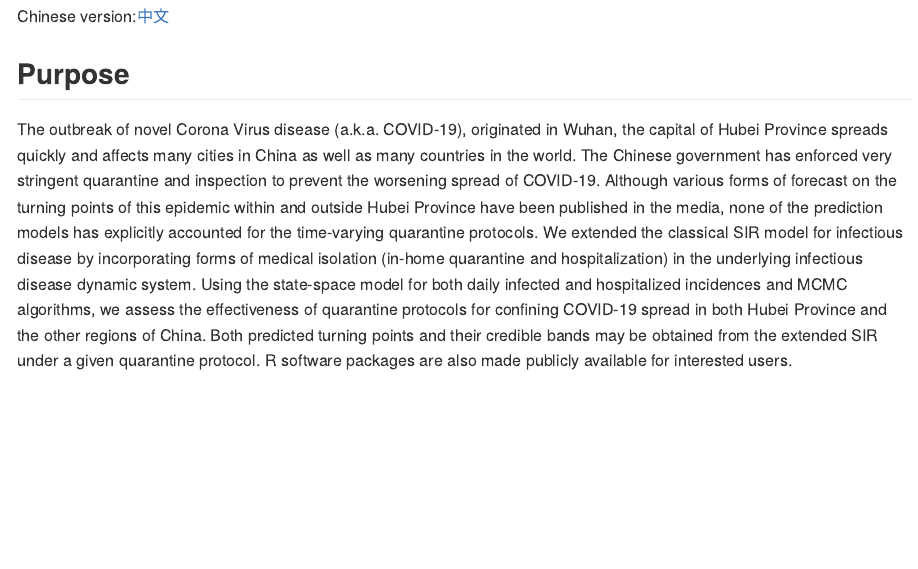
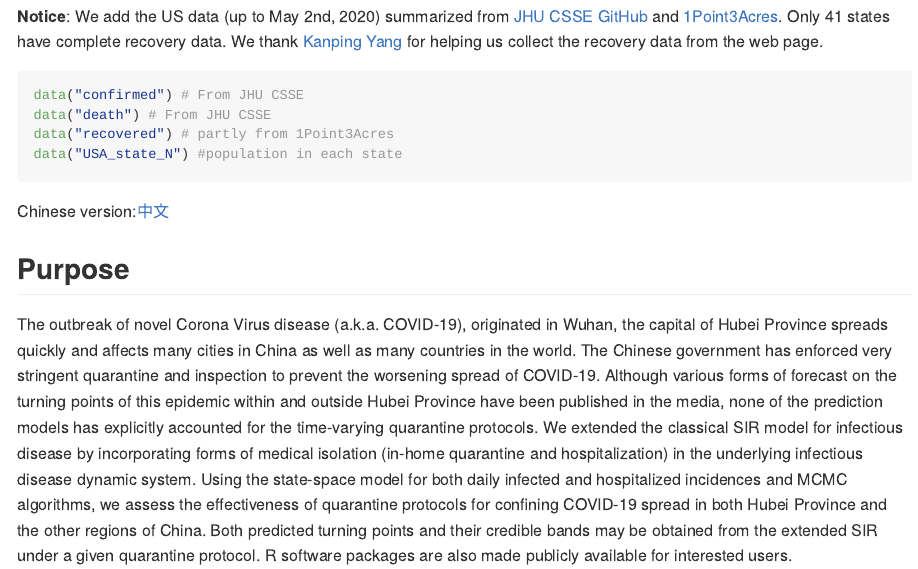
Before and after one commit to lilywang1988/eSIR, an R Markdown document (README.Rmd): the page in a window 1100 px wide, from 190 px down. The pictures show the output file README.md that the author committed with the source, drawn offline in the style of GitHub; badge pictures from the web are left out.

Commit message:
add USA data

````diff
--- a/Hubei_q_summary.csv
+++ b/Hubei_q_summary.csv
@@ -1,2 +1,2 @@
 "","thetaS_last_obs_p_mean","thetaI_last_obs_p_mean","thetaR_last_obs_p_mean","thetaS_last_obs_p_ci_low","thetaS_last_obs_p_ci_med","thetaS_last_obs_p_ci_up","thetaI_last_obs_p_ci_low","thetaI_last_obs_p_ci_med","thetaI_last_obs_p_ci_up","thetaR_last_obs_p_ci_low","thetaR_last_obs_p_ci_med","thetaR_last_obs_p_ci_up","thetaQ_last_obs_p_mean","thetaQ_last_obs_p_ci_low","thetaQ_last_obs_p_ci_med","thetaQ_last_obs_p_ci_up","R0_p_mean","R0_p_ci_low","R0_p_ci_med","R0_p_ci_up","gamma_p_mean","gamma_p_ci_low","gamma_p_ci_med","gamma_p_ci_up","beta_p_mean","beta_p_ci_low","beta_p_ci_med","beta_p_ci_up","incidence_mean","incidence_ci_low","incidence_ci_median","incidence_ci_up","thetaI_tp1_mean","thetaI_tp1_ci_low","thetaI_tp1_ci_med","thetaI_tp1_ci_up","thetaR_tp1_mean","thetaR_tp1_ci_low","thetaR_tp1_ci_med","thetaR_tp1_ci_up","Y_tp1_mean","Y_tp1_ci_low","Y_tp1_ci_med","Y_tp1_ci_up","R_tp1_mean","R_tp1_ci_low","R_tp1_ci_med","R_tp1_ci_up","thetaI_tp2_mean","thetaI_tp2_ci_low","thetaI_tp2_ci_med","thetaI_tp2_ci_up","thetaR_tp2_mean","thetaR_tp2_ci_low","thetaR_tp2_ci_med","thetaR_tp2_ci_up","Y_tp2_mean","Y_tp2_ci_low","Y_tp2_ci_med","Y_tp2_ci_up","R_tp2_mean","R_tp2_ci_low","R_tp2_ci_med","R_tp2_ci_up","thetaR_max_mean","thetaR_max_ci_low","thetaR_max_ci_med","thetaR_max_ci_up","cumInf_mean","cumInf_ci_low","cumInf_ci_med","cumInf_ci_up","dthetaI_tp1_date","first_tp_mean","first_tp_ci_low","first_tp_ci_med","first_tp_ci_up","dthetaI_tp2_date","second_tp_mean","second_tp_ci_low","second_tp_ci_med","second_tp_ci_up","end_p_mean","end_p_ci_low","end_p_ci_med","end_p_ci_up","begin_str"
-"1",0.323633814812221,0.000480900982242611,9.09485586997186e-05,0.323517395300262,0.323633662766509,0.323745623894422,0.000382046255791424,0.000481775047024557,0.000579243222659991,5.28890892634226e-05,8.9776592971716e-05,0.000136725130055739,0.675794335646836,0.675762137108305,0.675794302483277,0.675826078631765,5.16605325350961,2.79837559192598,5.04435819788046,8.22920673108717,0.0412874111150059,0.0227181923623424,0.0411030921509173,0.0631335485063729,0.211162459801252,0.0798745309078142,0.209004974540677,0.346285719943472,0.0958075810456916,0.00118424853524293,0.0660850952920033,0.279400645911931,0.0114027285479198,0.00012047046782061,0.00482922121394859,0.0647912410509632,0.0143013899455669,0.000748681173847708,0.00712205702688247,0.0799836307970301,0.0114027711807743,0.000105237953365373,0.00481618516165165,0.0644244529849552,0.014287316002179,0.000759140688216799,0.0071945404269922,0.0802438507173342,0.0216433030533103,2.40353801856754e-05,0.0173296949118749,0.0675485717257036,0.0648650049654029,0.00102425990006392,0.0357617568119534,0.244313563264444,0.0216459623678782,2.87592023673284e-05,0.0173900687690769,0.0671254034075828,0.0648681830361273,0.000983995349278535,0.0354670731598943,0.243012643593945,0.0744132156814583,0.00104926339157395,0.0436509421083091,0.2544893807559,0.0958075810456916,0.00118424853524293,0.0660850952920033,0.279400645911931,"05/13/20","05/10/20","02/01/20","05/31/20","07/30/20","07/19/20","05/23/20","02/03/20","06/26/20","07/30/20","07/28/20","07/30/20","07/30/20","07/30/20","01/13/2020"
+"1",0.323635794035382,0.000478514544834539,9.13947675066545e-05,0.323525513837753,0.323636546177037,0.323745842377636,0.000379043562658701,0.000478175567202356,0.000573228038374892,5.33403487731403e-05,8.96857252403413e-05,0.000136547707118695,0.675794296652277,0.67576187423536,0.675794320620601,0.675825462883731,5.15333607610928,2.87399797161135,5.04359506857844,8.0700796166928,0.0420070130996068,0.0229269792688653,0.0412875422680199,0.0646697542837665,0.213443919180538,0.0883963590008168,0.212247170117072,0.34585576801584,0.0951627531517263,0.00139921451579432,0.0670215248513424,0.275114765334837,0.0117840577975983,0.00014321165986768,0.00529621290738103,0.062501344994126,0.0156689727225164,0.000882680715902248,0.00807028523303577,0.0833356946717039,0.0117873486109823,0.000130099558371266,0.00525193662703873,0.0624863495253862,0.0156702946331497,0.000818606503318787,0.00801665570754194,0.0827916943909772,0.0218599530138932,5.86375014802789e-05,0.0175573568599215,0.0655662366182467,0.0663947521039513,0.0011771054994258,0.0384324237708315,0.235691090934733,0.0218677743993208,4.52804445078519e-05,0.0176249509493413,0.0653520145181456,0.0663946834921316,0.00103198364621381,0.038347683374845,0.23555858605187,0.0734808385135826,0.00114865011401322,0.0453334812794166,0.245681084541337,0.0951627531517263,0.00139921451579432,0.0670215248513424,0.275114765334837,"05/17/20","05/13/20","02/01/20","06/04/20","07/30/20","07/22/20","05/25/20","02/03/20","06/27/20","07/30/20","07/29/20","07/30/20","07/30/20","07/30/20","01/13/2020"
--- a/Hubei_step_summary.csv
+++ b/Hubei_step_summary.csv
@@ -1,2 +1,2 @@
 "","thetaS_last_obs_p_mean","thetaI_last_obs_p_mean","thetaR_last_obs_p_mean","thetaS_last_obs_p_ci_low","thetaS_last_obs_p_ci_med","thetaS_last_obs_p_ci_up","thetaI_last_obs_p_ci_low","thetaI_last_obs_p_ci_med","thetaI_last_obs_p_ci_up","thetaR_last_obs_p_ci_low","thetaR_last_obs_p_ci_med","thetaR_last_obs_p_ci_up","R0_p_mean","R0_p_ci_low","R0_p_ci_med","R0_p_ci_up","gamma_p_mean","gamma_p_ci_low","gamma_p_ci_med","gamma_p_ci_up","beta_p_mean","beta_p_ci_low","beta_p_ci_med","beta_p_ci_up","incidence_mean","incidence_ci_low","incidence_ci_median","incidence_ci_up","thetaI_tp1_mean","thetaI_tp1_ci_low","thetaI_tp1_ci_med","thetaI_tp1_ci_up","thetaR_tp1_mean","thetaR_tp1_ci_low","thetaR_tp1_ci_med","thetaR_tp1_ci_up","Y_tp1_mean","Y_tp1_ci_low","Y_tp1_ci_med","Y_tp1_ci_up","R_tp1_mean","R_tp1_ci_low","R_tp1_ci_med","R_tp1_ci_up","thetaI_tp2_mean","thetaI_tp2_ci_low","thetaI_tp2_ci_med","thetaI_tp2_ci_up","thetaR_tp2_mean","thetaR_tp2_ci_low","thetaR_tp2_ci_med","thetaR_tp2_ci_up","Y_tp2_mean","Y_tp2_ci_low","Y_tp2_ci_med","Y_tp2_ci_up","R_tp2_mean","R_tp2_ci_low","R_tp2_ci_med","R_tp2_ci_up","thetaR_max_mean","thetaR_max_ci_low","thetaR_max_ci_med","thetaR_max_ci_up","cumInf_mean","cumInf_ci_low","cumInf_ci_med","cumInf_ci_up","dthetaI_tp1_date","first_tp_mean","first_tp_ci_low","first_tp_ci_med","first_tp_ci_up","dthetaI_tp2_date","second_tp_mean","second_tp_ci_low","second_tp_ci_med","second_tp_ci_up","end_p_mean","end_p_ci_low","end_p_ci_med","end_p_ci_up","begin_str"
-"1",0.999441015122482,0.000473986049080508,8.49988284371523e-05,0.999310421165206,0.999441641727989,0.999561968967014,0.000369304808360521,0.000471452572756793,0.000597841609339634,4.23982687599747e-05,8.30595872861973e-05,0.000138287355577158,4.45588555321604,2.44247121670497,4.33084165959025,7.14155483819539,0.0499969743308494,0.0244875301627108,0.0496460307822762,0.0791927904083145,0.2195739896157,0.08666438711233,0.214879522449548,0.376090858607211,0.000912091074810769,0,0.00044552839207973,0.00436251866850233,0.000275654074558512,0.000209661356048008,0.000274859224541973,0.000347223560696797,2.56989042598962e-05,8.78040292244933e-06,2.45324405472915e-05,4.85748802679061e-05,NA,NA,NA,NA,0.000747746761950159,0,0.000499567190821797,0.0030209855580056,0.000458929449319527,0.000309384754223209,0.000454394077634891,0.000630056047772775,0.000107024114797916,4.43892482984876e-05,0.000103139570487867,0.000184739386630383,0.00045760475924102,0.000256030226468487,0.000452073585516492,0.000696031114628986,0.000107779944989182,2.23850374784193e-05,9.89984841102338e-05,0.000244719830487067,0.000898114017685017,0,0.000441520797552967,0.00430770096929798,0.000912091074810769,0,0.00044552839207975,0.0043625186685024,"02/04/20","02/05/20","02/01/20","02/05/20","02/10/20","02/12/20","02/09/20","02/05/20","02/10/20","02/12/20","04/29/20","03/07/20","04/19/20","07/30/20","01/13/2020"
+"1",0.999435462534009,0.00047759340685472,8.69440591362754e-05,0.999306870641755,0.999434674122476,0.999560751692848,0.000365001585237529,0.00047785545856919,0.00059407712593041,4.53978278402443e-05,8.4221864217893e-05,0.000147618438910407,4.4702364441818,2.40818750986442,4.35090905786973,7.37588877816654,0.0493446506218518,0.0244983198220985,0.048491212926007,0.0809809085285453,0.216800505299573,0.0812815688078859,0.214212720151595,0.370731915713176,0.00095572597045402,0,0.000523981934617446,0.00430252477111072,0.00027701209888778,0.000207655869838051,0.000276393309731733,0.000353675594362043,2.69609563343834e-05,8.72250466199947e-06,2.55154823878319e-05,5.59892820448295e-05,NA,NA,NA,NA,0.000761545282693129,0,0.000507619961074368,0.00305663347880338,0.00046570406142134,0.000314346659574335,0.000462035801276902,0.000632424225234977,0.000110361389707016,4.60802557081449e-05,0.000105478640620275,0.000202607229500693,0.000466054386397677,0.00027014244852279,0.00045874672417688,0.000704740509655272,0.000108865088779009,2.29610221113921e-05,0.000100054520119662,0.000258082066000441,0.000940452610080771,0,0.000516385829448372,0.00424944193955263,0.000955725970454021,0,0.000523981934617472,0.00430252477111074,"02/04/20","02/05/20","02/01/20","02/06/20","02/10/20","02/12/20","02/09/20","02/05/20","02/10/20","02/12/20","04/30/20","03/07/20","04/20/20","07/30/20","01/13/2020"
--- a/README.Rmd
+++ b/README.Rmd
@@ -12,6 +12,17 @@ knitr::opts_chunk$set(collapse = TRUE,
                      fig.path = "man/figures/README-")
 
 ```
+
+**Notice**: We add the US data (up to May 2nd, 2020) summarized from [JHU CSSE GitHub](https://github.com/CSSEGISandData/COVID-19) and [1Point3Acres](https://coronavirus.1point3acres.com). Only 41 states have complete recovery data. We thank [Kanping Yang](kangpiny@umich.edu) for helping us collect the recovery data from the web page.
+
+```{r load data, eval = FALSE}
+data("confirmed") # From JHU CSSE
+data("death") # From JHU CSSE
+data("recovered") # partly from 1Point3Acres
+data("USA_state_N") #population in each state
+
+```
+
 
 Chinese version:[中文](https://github.com/lilywang1988/eSIR/blob/master/README_cn.md)
 
````
Also changed, not shown: README.md, data/USA_state_N.rda (added), data/confirmed.rda (added), data/death.rda (added), data/recovered.rda (added), eSIR.pdf, 12 other files.
